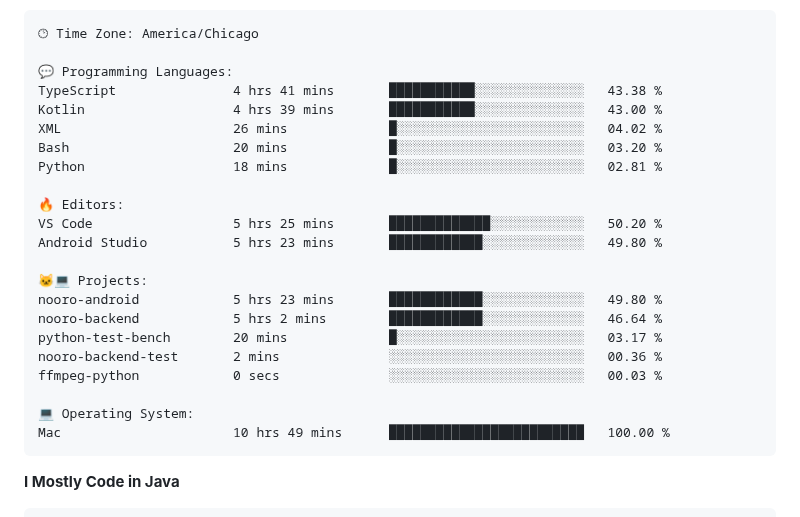
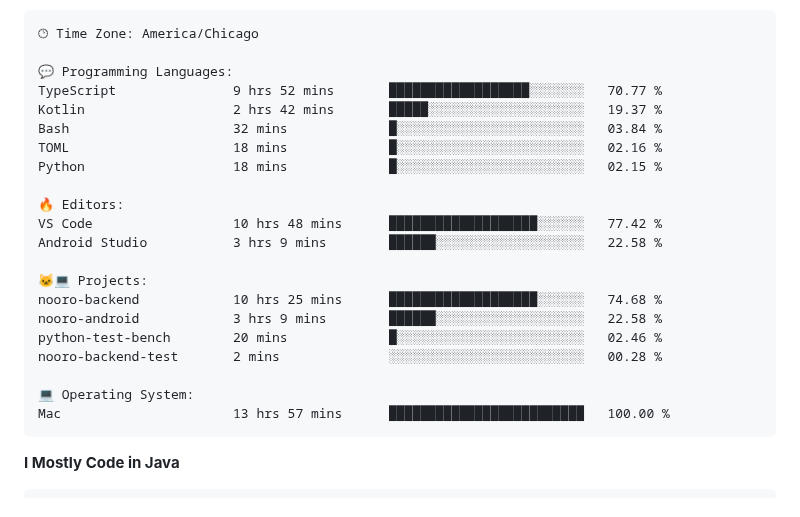
Before and after one commit to phanijsp/phanijsp, a Markdown page: README.md, the part around one of its changes. GitHub-like rendering.

Commit message:
Updated with Dev Metrics

````diff
--- a/README.md
+++ b/README.md
@@ -44,25 +44,24 @@ Sunday                   3328 commits        ██░░░░░░░░░
 🕑︎ Time Zone: America/Chicago
 
 💬 Programming Languages:
-TypeScript               4 hrs 41 mins       ███████████░░░░░░░░░░░░░░   43.38 %
-Kotlin                   4 hrs 39 mins       ███████████░░░░░░░░░░░░░░   43.00 %
-XML                      26 mins             █░░░░░░░░░░░░░░░░░░░░░░░░   04.02 %
-Bash                     20 mins             █░░░░░░░░░░░░░░░░░░░░░░░░   03.20 %
-Python                   18 mins             █░░░░░░░░░░░░░░░░░░░░░░░░   02.81 %
+TypeScript               9 hrs 52 mins       ██████████████████░░░░░░░   70.77 %
+Kotlin                   2 hrs 42 mins       █████░░░░░░░░░░░░░░░░░░░░   19.37 %
+Bash                     32 mins             █░░░░░░░░░░░░░░░░░░░░░░░░   03.84 %
+TOML                     18 mins             █░░░░░░░░░░░░░░░░░░░░░░░░   02.16 %
+Python                   18 mins             █░░░░░░░░░░░░░░░░░░░░░░░░   02.15 %
 
 🔥 Editors:
-VS Code                  5 hrs 25 mins       █████████████░░░░░░░░░░░░   50.20 %
-Android Studio           5 hrs 23 mins       ████████████░░░░░░░░░░░░░   49.80 %
+VS Code                  10 hrs 48 mins      ███████████████████░░░░░░   77.42 %
+Android Studio           3 hrs 9 mins        ██████░░░░░░░░░░░░░░░░░░░   22.58 %
 
 🐱‍💻 Projects:
-nooro-android            5 hrs 23 mins       ████████████░░░░░░░░░░░░░   49.80 %
-nooro-backend            5 hrs 2 mins        ████████████░░░░░░░░░░░░░   46.64 %
-python-test-bench        20 mins             █░░░░░░░░░░░░░░░░░░░░░░░░   03.17 %
-nooro-backend-test       2 mins              ░░░░░░░░░░░░░░░░░░░░░░░░░   00.36 %
-ffmpeg-python            0 secs              ░░░░░░░░░░░░░░░░░░░░░░░░░   00.03 %
+nooro-backend            10 hrs 25 mins      ███████████████████░░░░░░   74.68 %
+nooro-android            3 hrs 9 mins        ██████░░░░░░░░░░░░░░░░░░░   22.58 %
+python-test-bench        20 mins             █░░░░░░░░░░░░░░░░░░░░░░░░   02.46 %
+nooro-backend-test       2 mins              ░░░░░░░░░░░░░░░░░░░░░░░░░   00.28 %
 
 💻 Operating System:
-Mac                      10 hrs 49 mins      █████████████████████████   100.00 %
+Mac                      13 hrs 57 mins      █████████████████████████   100.00 %
 ```
 
 **I Mostly Code in Java**
````
Also changed, not shown: other parts of README.md (+2 -2 lines).
